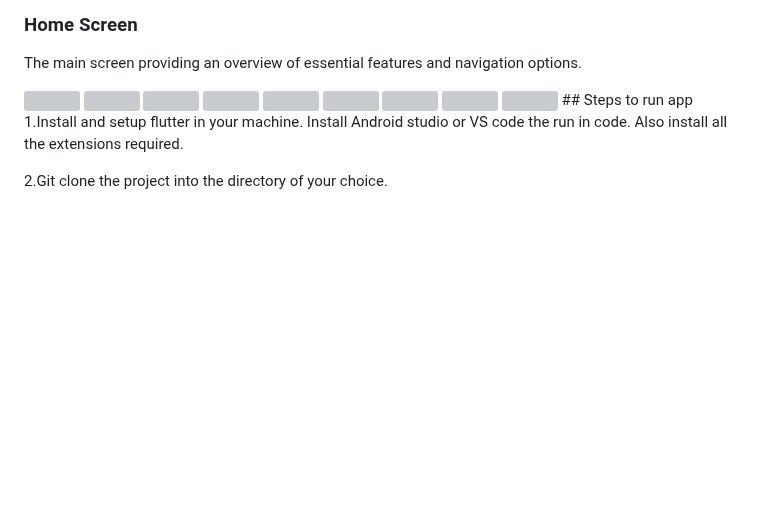
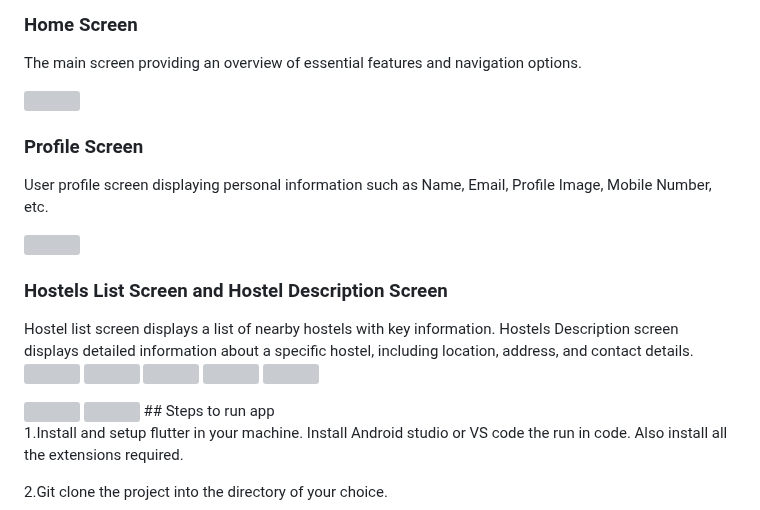
Before and after one commit to vishalgosavi04/Enhostels, a Markdown page: README.md, the part around the change. Drawn GitHub-style; blank space fills up the shorter version; grey boxes are pictures that could not be loaded.

```diff
--- a/README.md
+++ b/README.md
@@ -35,9 +35,13 @@ The main screen providing an overview of essential features and navigation optio
 
 <img src= "https://github.com/vishalgosavi04/Enhostels/assets/124982672/9c7f61e3-6cbb-4496-a7b3-ef8e27938d67" width= "300">
 
+### Profile Screen
+User profile screen displaying personal information such as Name, Email, Profile Image, Mobile Number, etc.
+
 <img src="https://github.com/vishalgosavi04/Enhostels/assets/124982672/e274aacd-b671-40b4-97af-6762f8aa4615" width="300">
 
-
+### Hostels List Screen and Hostel Description Screen
+Hostel list screen displays a list of nearby hostels with key information. Hostels Description screen displays detailed information about a specific hostel, including location, address, and contact details.
 <img src="https://github.com/vishalgosavi04/Enhostels/assets/124982672/e57fc5db-c436-44c2-875d-0406da590173" width="300">
 <img src="https://github.com/vishalgosavi04/Enhostels/assets/124982672/94effa87-1e55-4876-b248-04645c7eb0bf" width="300">
 <img src= "https://github.com/vishalgosavi04/Enhostels/assets/124982672/488aa91d-a233-47f4-a118-b0804afb86c2" width= "300">
```
